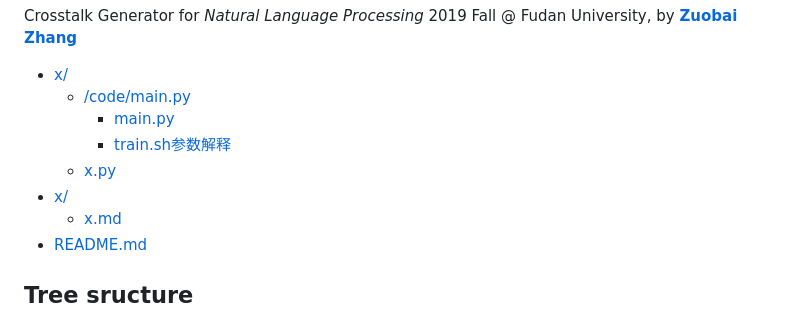
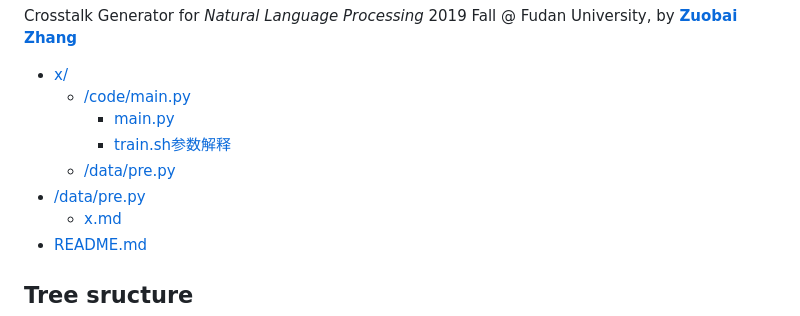
Before and after one commit to ArtificialZeng/GuoDegang-Generation, a Markdown page: README.md, the part around the change. Rendered like a GitHub page.

```diff
--- a/README.md
+++ b/README.md
@@ -7,8 +7,8 @@ Crosstalk Generator for *Natural Language Processing* 2019 Fall @ Fudan Universi
   * [/code/main.py](./code/main.py)
     * [main.py](./code/main.py)
     * [train.sh参数解释](./ptuning/train.sh)
-  * [x.py](./src/train_sft.py)
-* [x/](./examples)
+  * [/data/pre.py](/data/pre.py)
+* [/data/pre.py](./examples)
   * [x.md](./examples/ads_generation.md)
 * [README.md](./README.md)
 
```
